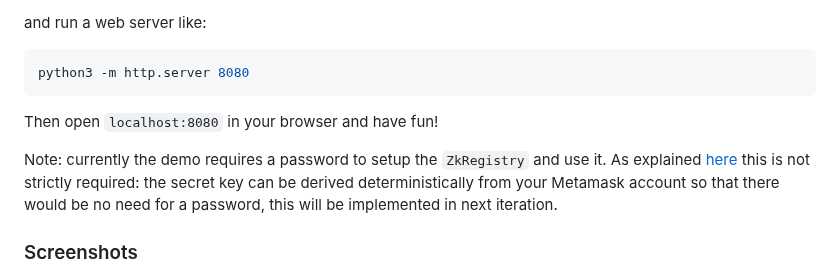
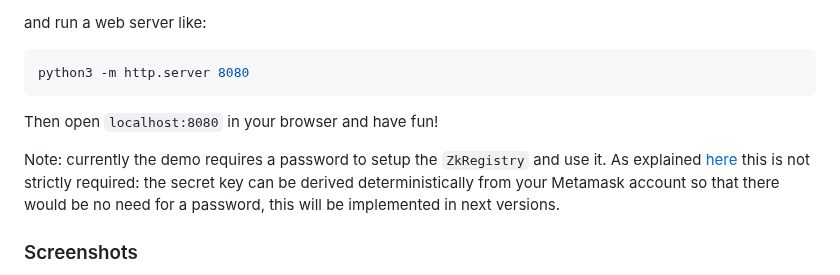
Before and after one commit to vincenzoiovino/Bank3, a Markdown page: README.md, the part around the change. Rendered like a GitHub page.

```diff
--- a/README.md
+++ b/README.md
@@ -36,7 +36,7 @@ python3 -m http.server 8080
 Then open ``localhost:8080`` in your browser and have fun!
 
 
-Note: currently the demo requires a password to setup the ``ZkRegistry`` and use it. As explained [here](https://hackmd.io/q4RHSYE6Tb6fRqgPIML9QA?view) this is not strictly required: the secret key can be derived deterministically from your Metamask account so that there would be no need for a password, this will be implemented in next iteration.
+Note: currently the demo requires a password to setup the ``ZkRegistry`` and use it. As explained [here](https://hackmd.io/q4RHSYE6Tb6fRqgPIML9QA?view) this is not strictly required: the secret key can be derived deterministically from your Metamask account so that there would be no need for a password, this will be implemented in next versions.
 ### Screenshots
 <img src="screenshot1bank3.png" width="100%" height="100%" />
 <br>
```
